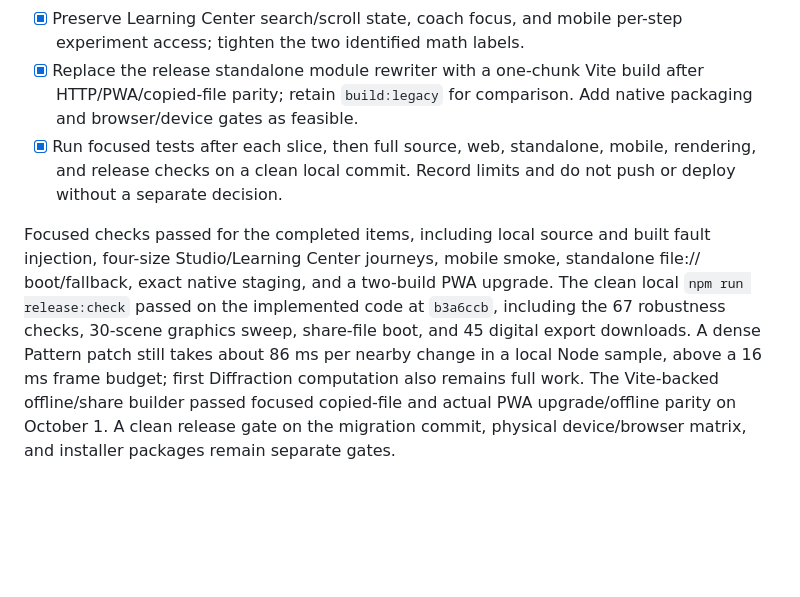
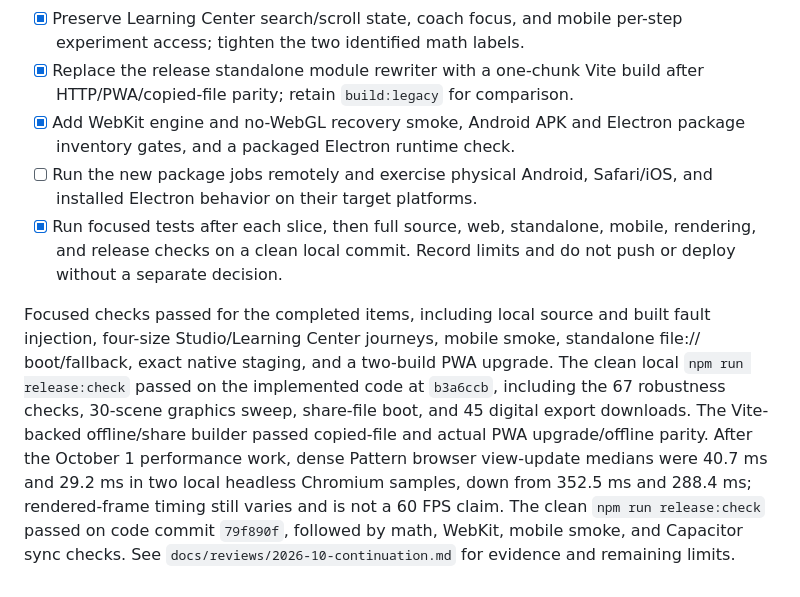
Before and after one commit to agentcarlosian/e8-studio, a Markdown page: docs/plan.md, the part around the change. Drawn GitHub-style; blank space fills up the shorter version.

Commit message:
Record continuation validation and remaining platform limits

```diff
--- a/docs/plan.md
+++ b/docs/plan.md
@@ -72,7 +72,10 @@ baseline, not evidence that the issues below are already fixed.
       per-step experiment access; tighten the two identified math labels.
 - [x] Replace the release standalone module rewriter with a one-chunk Vite
       build after HTTP/PWA/copied-file parity; retain `build:legacy` for comparison.
-      Add native packaging and browser/device gates as feasible.
+- [x] Add WebKit engine and no-WebGL recovery smoke, Android APK and Electron
+      package inventory gates, and a packaged Electron runtime check.
+- [ ] Run the new package jobs remotely and exercise physical Android,
+      Safari/iOS, and installed Electron behavior on their target platforms.
 - [x] Run focused tests after each slice, then full source, web, standalone,
       mobile, rendering, and release checks on a clean local commit. Record
       limits and do not push or deploy without a separate decision.
@@ -82,9 +85,11 @@ fault injection, four-size Studio/Learning Center journeys, mobile smoke,
 standalone file:// boot/fallback, exact native staging, and a two-build PWA
 upgrade. The clean local `npm run release:check` passed on the implemented code
 at `b3a6ccb`, including the 67 robustness checks, 30-scene graphics sweep,
-share-file boot, and 45 digital export downloads. A dense Pattern patch still
-takes about 86 ms per nearby change in a local Node sample, above a 16 ms frame
-budget; first Diffraction computation also remains full work. The Vite-backed
-offline/share builder passed focused copied-file and actual PWA upgrade/offline
-parity on October 1. A clean release gate on the migration commit, physical
-device/browser matrix, and installer packages remain separate gates.
+share-file boot, and 45 digital export downloads. The Vite-backed offline/share
+builder passed copied-file and actual PWA upgrade/offline parity. After the
+October 1 performance work, dense Pattern browser view-update medians were
+40.7 ms and 29.2 ms in two local headless Chromium samples, down from 352.5 ms
+and 288.4 ms; rendered-frame timing still varies and is not a 60 FPS claim.
+The clean `npm run release:check` passed on code commit `79f890f`, followed by
+math, WebKit, mobile smoke, and Capacitor sync checks. See
+`docs/reviews/2026-10-continuation.md` for evidence and remaining limits.
```
Also changed, not shown: docs/reviews/2026-10-continuation.md (added, +51 -0 lines).
